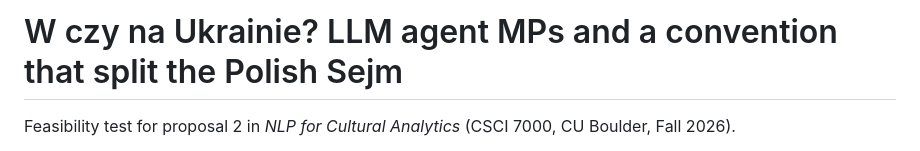
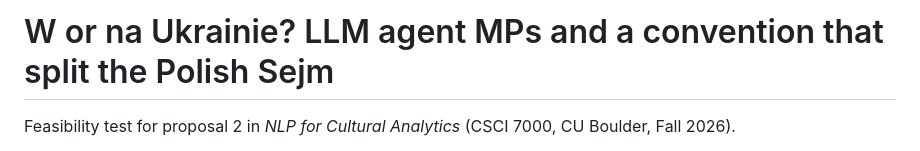
Before and after one commit to AntoniCzolgowski/sejm-ukraine-nlp4ca, a Markdown page: README.md, the part around the change. Drawn GitHub-style.

Commit message:
Fix typo in README title

```diff
--- a/README.md
+++ b/README.md
@@ -1,4 +1,4 @@
-# W czy na Ukrainie? LLM agent MPs and a convention that split the Polish Sejm
+# W or na Ukrainie? LLM agent MPs and a convention that split the Polish Sejm
 
 Feasibility test for proposal 2 in *NLP for Cultural Analytics* (CSCI 7000, CU Boulder, Fall 2026).
 
```
